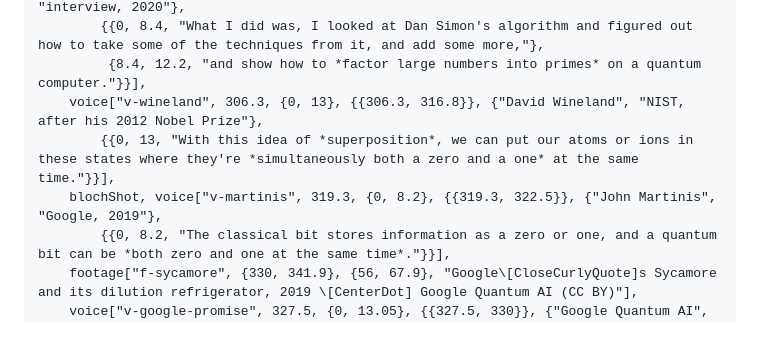
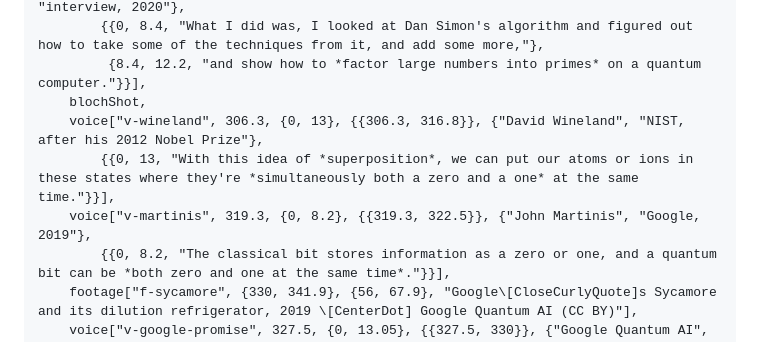
Before and after one commit to WolframInstitute/WolframFilm, a Markdown page: films/Quantum/Quantum.md, the part around the change. Rendered like a GitHub page.

Commit message:
Quantum: the Bloch spheres drawn beneath Wineland's and Martinis's subtitles, not over them
Co-Authored-By: Claude Opus 5.5 <noreply@anthropic.com>
Claude-Session: https://claude.ai/code/session_01PAj7PDjUkpfTpXwTPgkLqZ

```diff
--- a/films/Quantum/Quantum.md
+++ b/films/Quantum/Quantum.md
@@ -636,9 +636,10 @@ computingPart = {feynmanQuote,
     qftShot, voice["v-shor", 293.3, {4.3, 16.5}, {{293.3, 297}}, {"Peter Shor", "interview, 2020"},
         {{0, 8.4, "What I did was, I looked at Dan Simon's algorithm and figured out how to take some of the techniques from it, and add some more,"},
          {8.4, 12.2, "and show how to *factor large numbers into primes* on a quantum computer."}}],
+    blochShot,
     voice["v-wineland", 306.3, {0, 13}, {{306.3, 316.8}}, {"David Wineland", "NIST, after his 2012 Nobel Prize"},
         {{0, 13, "With this idea of *superposition*, we can put our atoms or ions in these states where they're *simultaneously both a zero and a one* at the same time."}}],
-    blochShot, voice["v-martinis", 319.3, {0, 8.2}, {{319.3, 322.5}}, {"John Martinis", "Google, 2019"},
+    voice["v-martinis", 319.3, {0, 8.2}, {{319.3, 322.5}}, {"John Martinis", "Google, 2019"},
         {{0, 8.2, "The classical bit stores information as a zero or one, and a quantum bit can be *both zero and one at the same time*."}}],
     footage["f-sycamore", {330, 341.9}, {56, 67.9}, "Google\[CloseCurlyQuote]s Sycamore and its dilution refrigerator, 2019 \[CenterDot] Google Quantum AI (CC BY)"],
     voice["v-google-promise", 327.5, {0, 13.05}, {{327.5, 330}}, {"Google Quantum AI", "Demonstrating Quantum Supremacy, 2019"},
```
